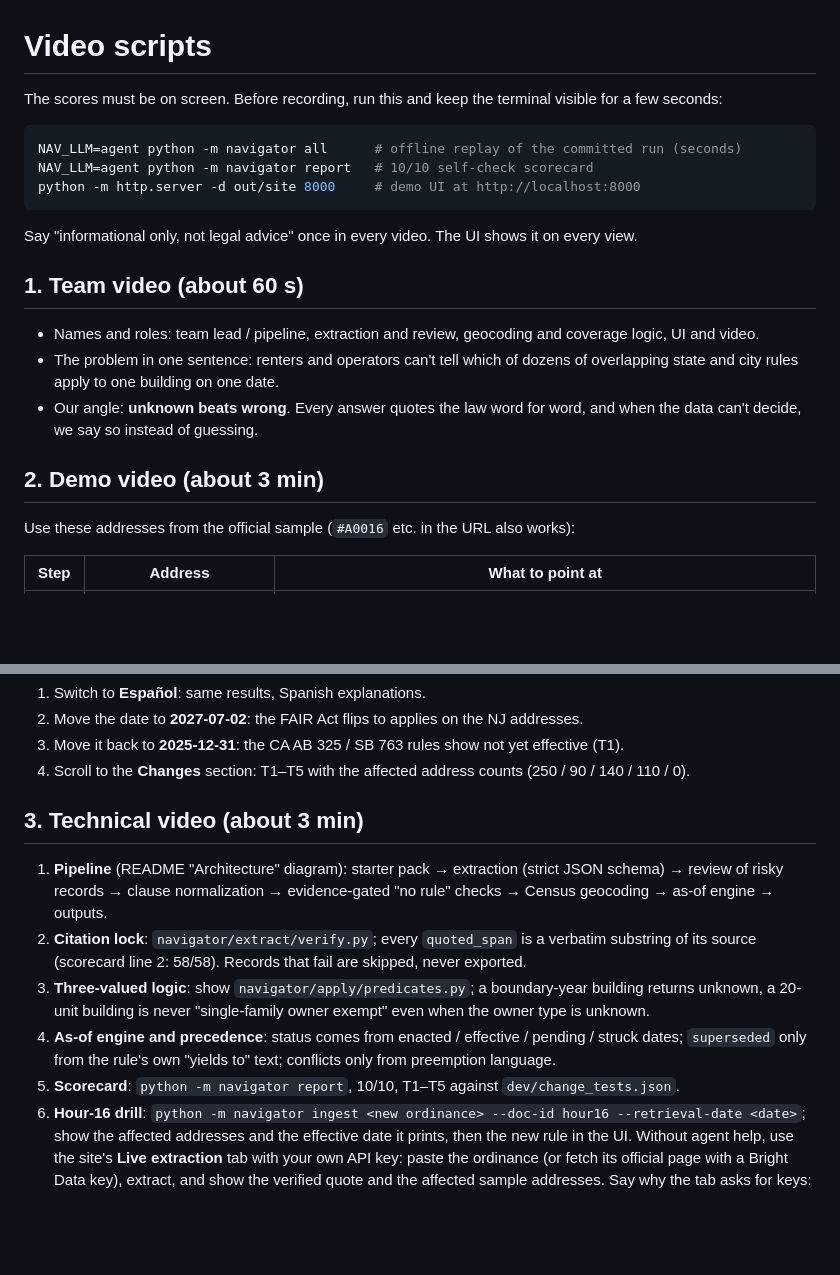
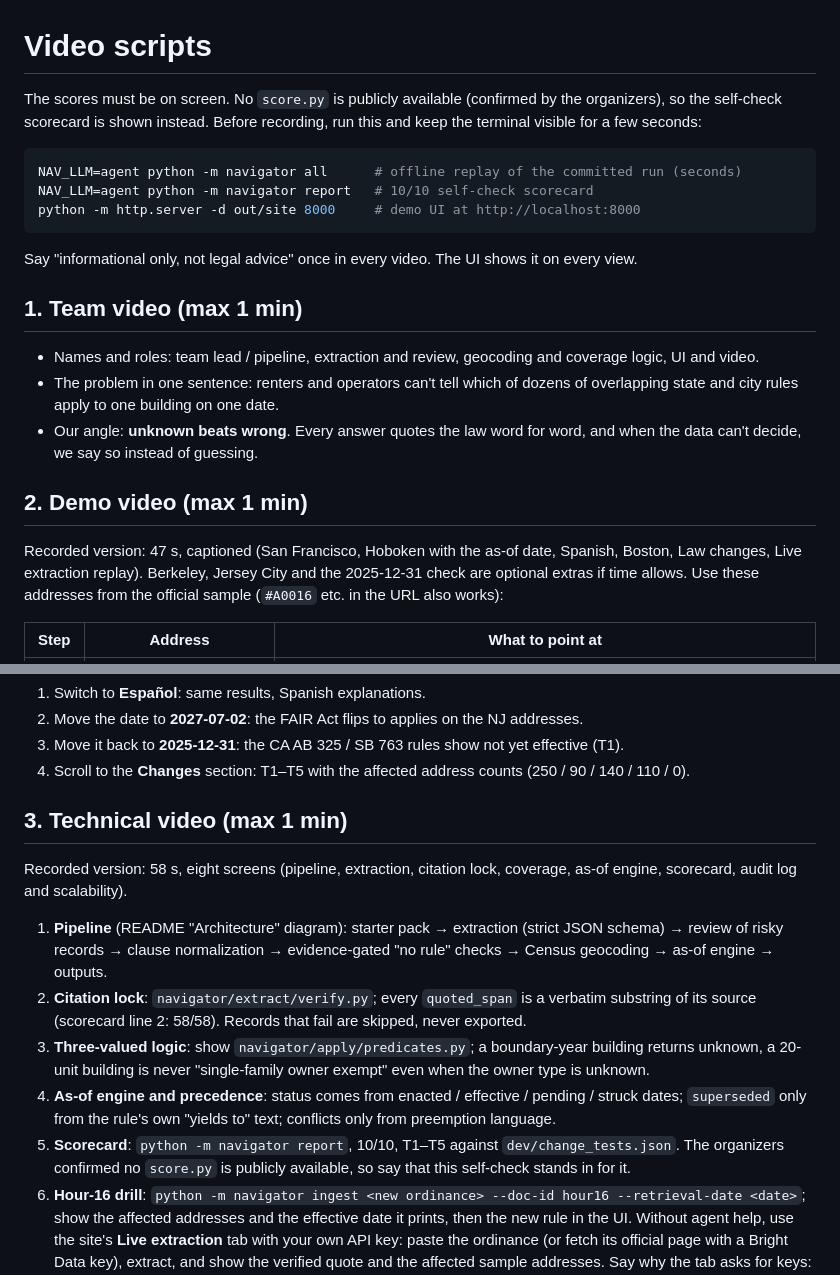
Before and after one commit to feedddosever/pmming, a Markdown page: docs/VIDEOS.md, 2 parts joined by grey strips. Drawn GitHub-style; blank space fills up the shorter version.

Commit message:
docs: video notes for the 1-minute videos; no public score.py
Co-Authored-By: Claude Opus 5.5 <noreply@anthropic.com>
Claude-Session: https://claude.ai/code/session_01CYQX27sHWfST2Wpv4zzUph

````diff
--- a/docs/VIDEOS.md
+++ b/docs/VIDEOS.md
@@ -1,6 +1,7 @@
 # Video scripts
 
-The scores must be on screen. Before recording, run this and keep the terminal visible for a few seconds:
+The scores must be on screen. No `score.py` is publicly available (confirmed by the organizers), so the
+self-check scorecard is shown instead. Before recording, run this and keep the terminal visible for a few seconds:
 ```bash
 NAV_LLM=agent python -m navigator all      # offline replay of the committed run (seconds)
 NAV_LLM=agent python -m navigator report   # 10/10 self-check scorecard
@@ -8,14 +9,16 @@ python -m http.server -d out/site 8000     # demo UI at http://localhost:8000
 ```
 Say "informational only, not legal advice" once in every video. The UI shows it on every view.
 
-## 1. Team video (about 60 s)
+## 1. Team video (max 1 min)
 - Names and roles: team lead / pipeline, extraction and review, geocoding and coverage logic, UI and video.
 - The problem in one sentence: renters and operators can't tell which of dozens of overlapping state and city
   rules apply to one building on one date.
 - Our angle: **unknown beats wrong**. Every answer quotes the law word for word, and when the data can't
   decide, we say so instead of guessing.
 
-## 2. Demo video (about 3 min)
+## 2. Demo video (max 1 min)
+Recorded version: 47 s, captioned (San Francisco, Hoboken with the as-of date, Spanish, Boston, Law changes,
+Live extraction replay). Berkeley, Jersey City and the 2025-12-31 check are optional extras if time allows.
 Use these addresses from the official sample (`#A0016` etc. in the URL also works):
 
 | Step | Address | What to point at |
@@ -32,7 +35,9 @@ Then:
 3. Move it back to **2025-12-31**: the CA AB 325 / SB 763 rules show not yet effective (T1).
 4. Scroll to the **Changes** section: T1–T5 with the affected address counts (250 / 90 / 140 / 110 / 0).
 
-## 3. Technical video (about 3 min)
+## 3. Technical video (max 1 min)
+Recorded version: 58 s, eight screens (pipeline, extraction, citation lock, coverage, as-of engine, scorecard,
+audit log and scalability).
 1. **Pipeline** (README "Architecture" diagram): starter pack → extraction (strict JSON schema) → review of risky
    records → clause normalization → evidence-gated "no rule" checks → Census geocoding → as-of engine → outputs.
 2. **Citation lock**: `navigator/extract/verify.py`; every `quoted_span` is a verbatim substring
@@ -41,7 +46,8 @@ Then:
    20-unit building is never "single-family owner exempt" even when the owner type is unknown.
 4. **As-of engine and precedence**: status comes from enacted / effective / pending / struck dates;
    `superseded` only from the rule's own "yields to" text; conflicts only from preemption language.
-5. **Scorecard**: `python -m navigator report`, 10/10, T1–T5 against `dev/change_tests.json`.
+5. **Scorecard**: `python -m navigator report`, 10/10, T1–T5 against `dev/change_tests.json`. The organizers
+   confirmed no `score.py` is publicly available, so say that this self-check stands in for it.
 6. **Hour-16 drill**: `python -m navigator ingest <new ordinance> --doc-id hour16 --retrieval-date <date>`; show the
    affected addresses and the effective date it prints, then the new rule in the UI. Without agent help, use the
    site's **Live extraction** tab with your own API key: paste the ordinance (or fetch its official page with a
````
